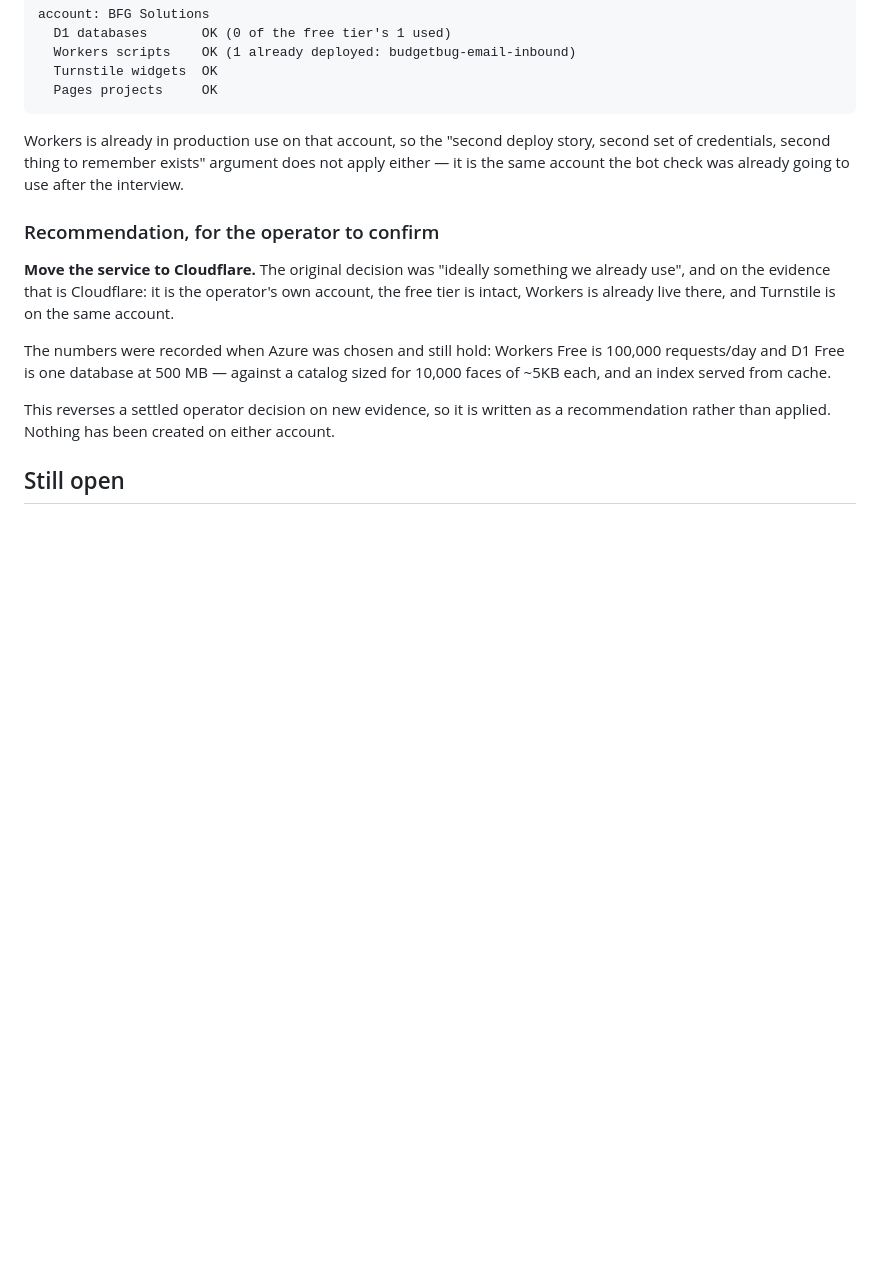
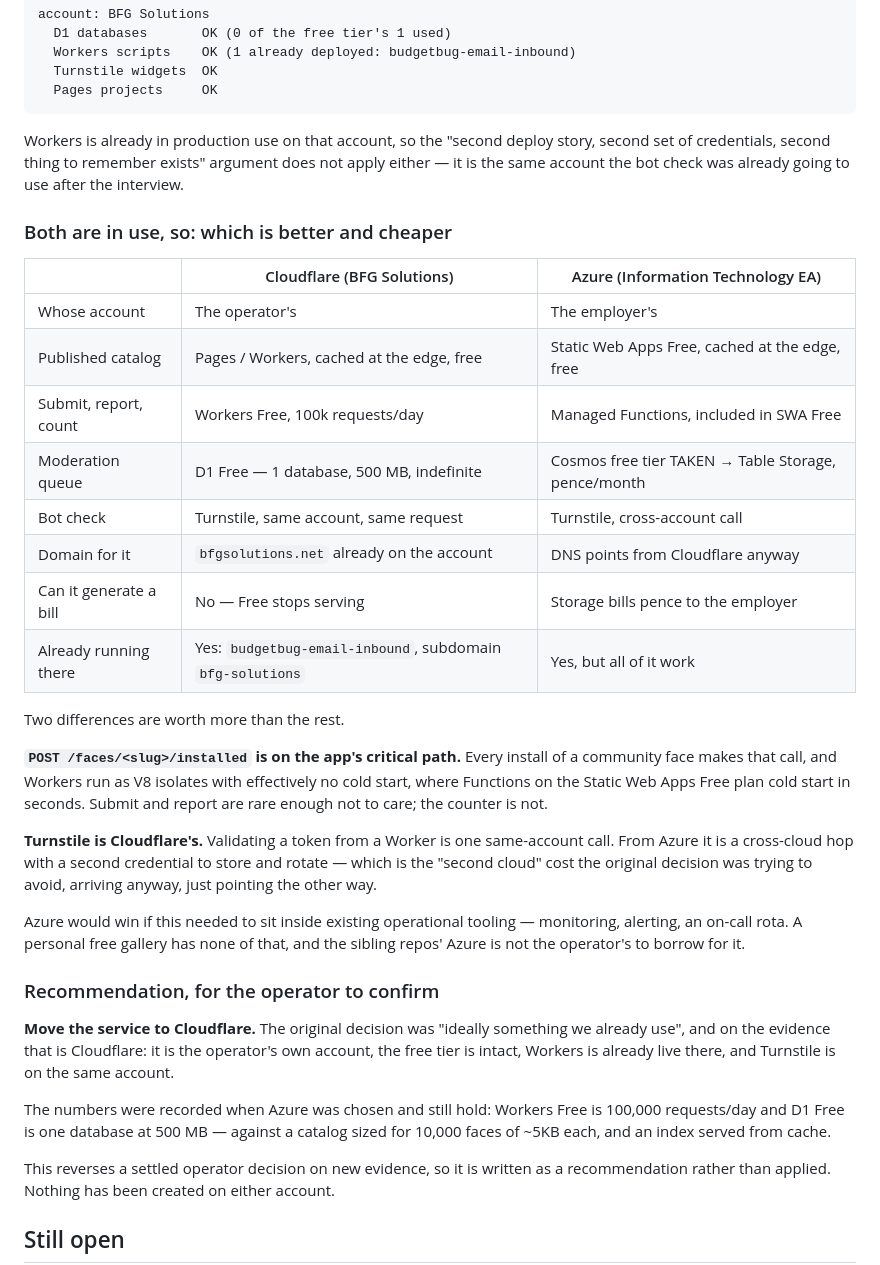
Before and after one commit to miopea/bfg-watchfaces, a Markdown page: docs/specs/catalog-service.md, the part around the change. Rendered like a GitHub page; blank space fills up the shorter version.

Commit message:
Compare the two clouds on this workload, not in general
Both are in use, so the question is which suits the catalog. Recorded as a
table plus the two differences that outweigh the rest.

POST /faces/<slug>/installed is on the app's critical path -- every install
of a community face makes that call. Workers are V8 isolates with
effectively no cold start; Functions on the Static Web Apps Free plan cold
start in seconds. Submit and report are rare enough not to care; the counter
is not.

Turnstile is Cloudflare's. From a Worker it is one same-account call; from
Azure it is a cross-cloud hop with a second credential to store and rotate
-- the "second cloud" cost the original decision tried to avoid, arriving
anyway and pointing the other way.

Cost: Cloudflare is exactly zero and cannot bill. Azure is pence a month for
the queue, because the Cosmos free tier is taken, and those pence land on
the employer's EA.

Azure would win if this needed existing operational tooling. A personal free
gallery has none.

Co-Authored-By: Claude Opus 5 <noreply@anthropic.com>
Claude-Session: https://claude.ai/code/session_01Hu7NrnLJvuEN53ydSefbDq

```diff
--- a/docs/specs/catalog-service.md
+++ b/docs/specs/catalog-service.md
@@ -445,6 +445,36 @@ story, second set of credentials, second thing to remember exists" argument does
 not apply either — it is the same account the bot check was already going to use
 after the interview.
 
+### Both are in use, so: which is better and cheaper
+
+| | Cloudflare (BFG Solutions) | Azure (Information Technology EA) |
+| --- | --- | --- |
+| Whose account | The operator's | The employer's |
+| Published catalog | Pages / Workers, cached at the edge, free | Static Web Apps Free, cached at the edge, free |
+| Submit, report, count | Workers Free, 100k requests/day | Managed Functions, included in SWA Free |
+| Moderation queue | D1 Free — 1 database, 500 MB, indefinite | Cosmos free tier TAKEN → Table Storage, pence/month |
+| Bot check | Turnstile, same account, same request | Turnstile, cross-account call |
+| Domain for it | `bfgsolutions.net` already on the account | DNS points from Cloudflare anyway |
+| Can it generate a bill | No — Free stops serving | Storage bills pence to the employer |
+| Already running there | Yes: `budgetbug-email-inbound`, subdomain `bfg-solutions` | Yes, but all of it work |
+
+Two differences are worth more than the rest.
+
+**`POST /faces/<slug>/installed` is on the app's critical path.** Every install
+of a community face makes that call, and Workers run as V8 isolates with
+effectively no cold start, where Functions on the Static Web Apps Free plan cold
+start in seconds. Submit and report are rare enough not to care; the counter is
+not.
+
+**Turnstile is Cloudflare's.** Validating a token from a Worker is one
+same-account call. From Azure it is a cross-cloud hop with a second credential
+to store and rotate — which is the "second cloud" cost the original decision was
+trying to avoid, arriving anyway, just pointing the other way.
+
+Azure would win if this needed to sit inside existing operational tooling —
+monitoring, alerting, an on-call rota. A personal free gallery has none of that,
+and the sibling repos' Azure is not the operator's to borrow for it.
+
 ### Recommendation, for the operator to confirm
 
 **Move the service to Cloudflare.** The original decision was "ideally something
```
